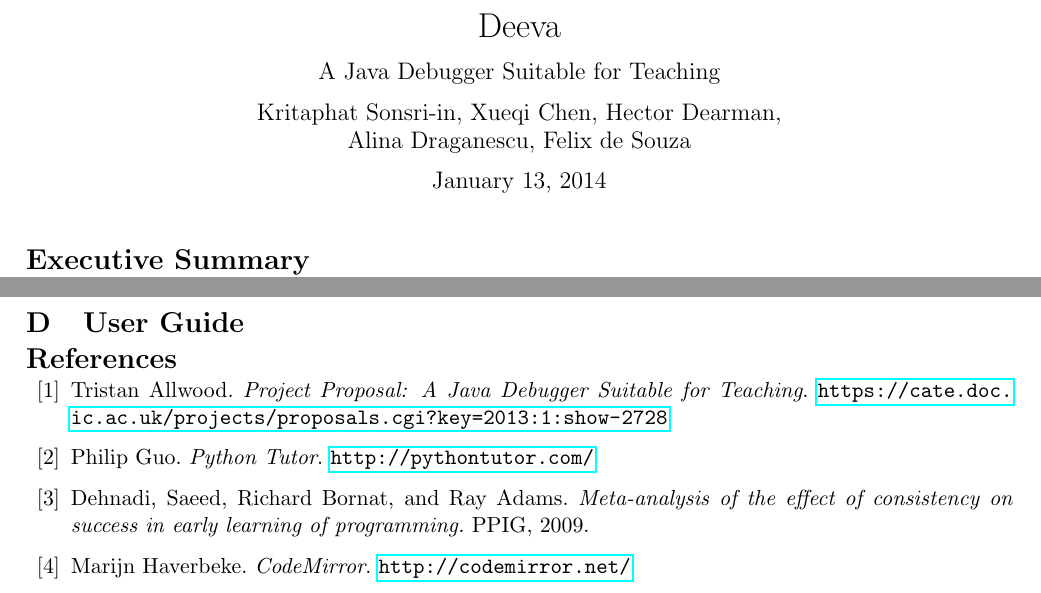
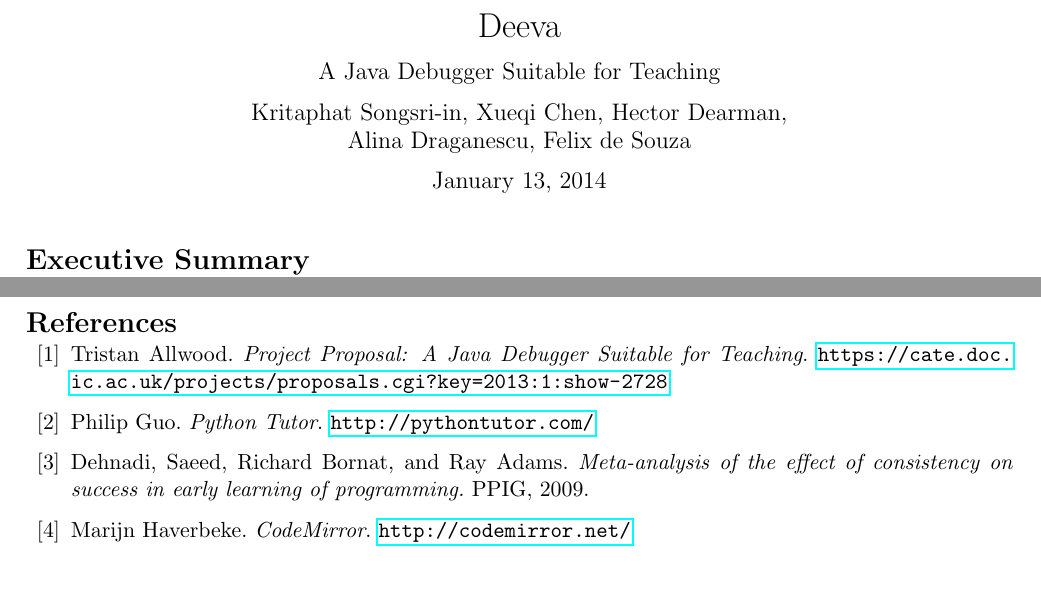
Before and after one commit to chromy/Deeva, a LaTeX document (reports/FinalReport.tex): two parts of pages 1 and 43 of 43, joined at a grey line, cut so that both start at the same text. Compiled offline with pdfLaTeX.

Commit message:
removed extra section

```diff
--- a/reports/FinalReport.tex
+++ b/reports/FinalReport.tex
@@ -41,7 +41,7 @@
 
 \title{Deeva}
 \subtitle{A Java Debugger Suitable for Teaching}
-\author{Kritaphat Sonsri-in, Xueqi Chen, Hector Dearman, \\Alina Draganescu, Felix de Souza}
+\author{Kritaphat Songsri-in, Xueqi Chen, Hector Dearman, \\Alina Draganescu, Felix de Souza}
 
 \maketitle
 \thispagestyle{empty} % No page numbers on first page.
@@ -1276,8 +1276,6 @@ In the end it is our firm belief that Deeva is a useful tool and we hope it intr
 \caption{An example feedback given by a user on our button designs.}
 \end{figure}
 
-\section{User Guide}
-
 \begin{thebibliography}{20}
 
 \bibitem{projectproposal}
```
